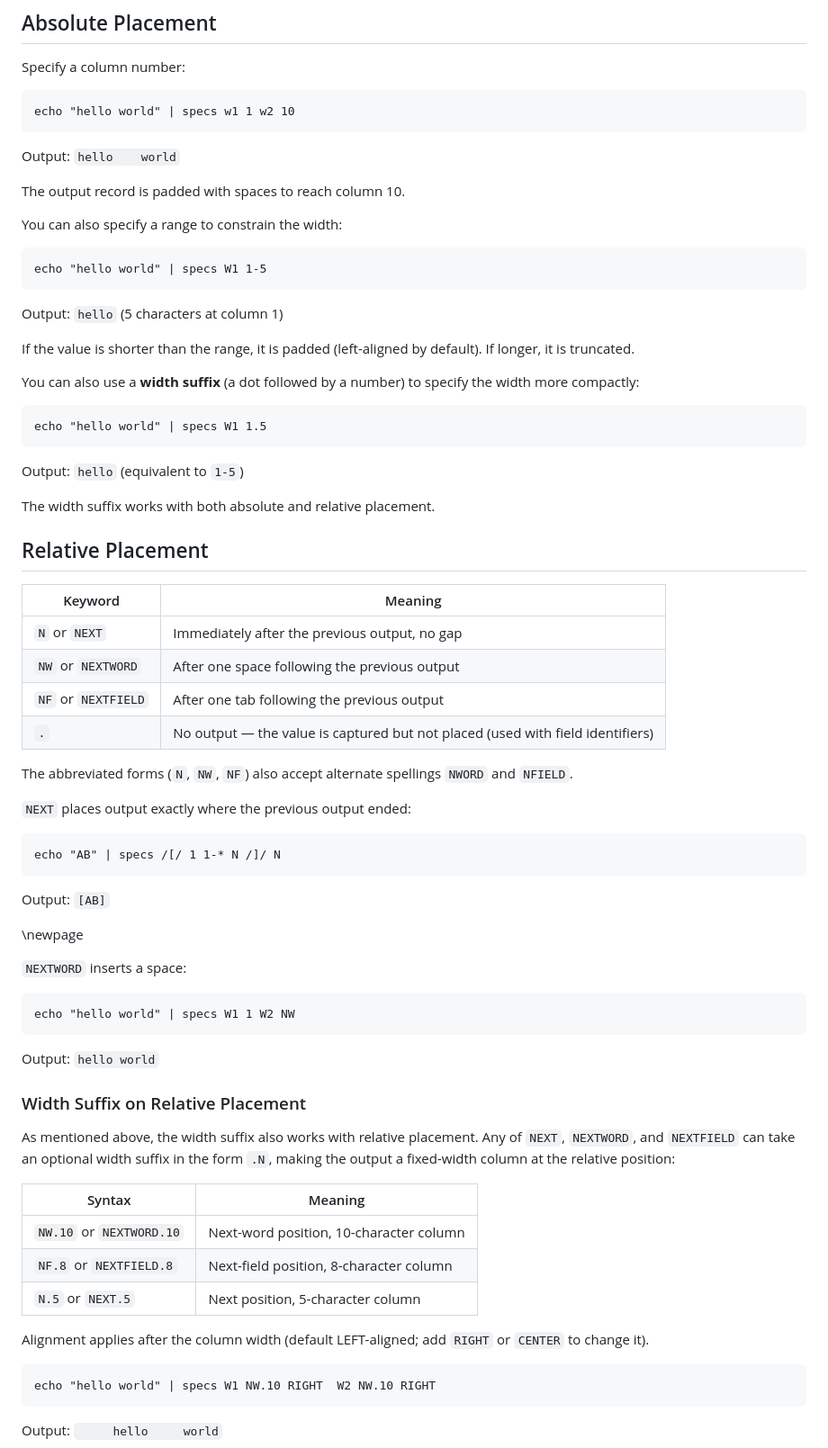
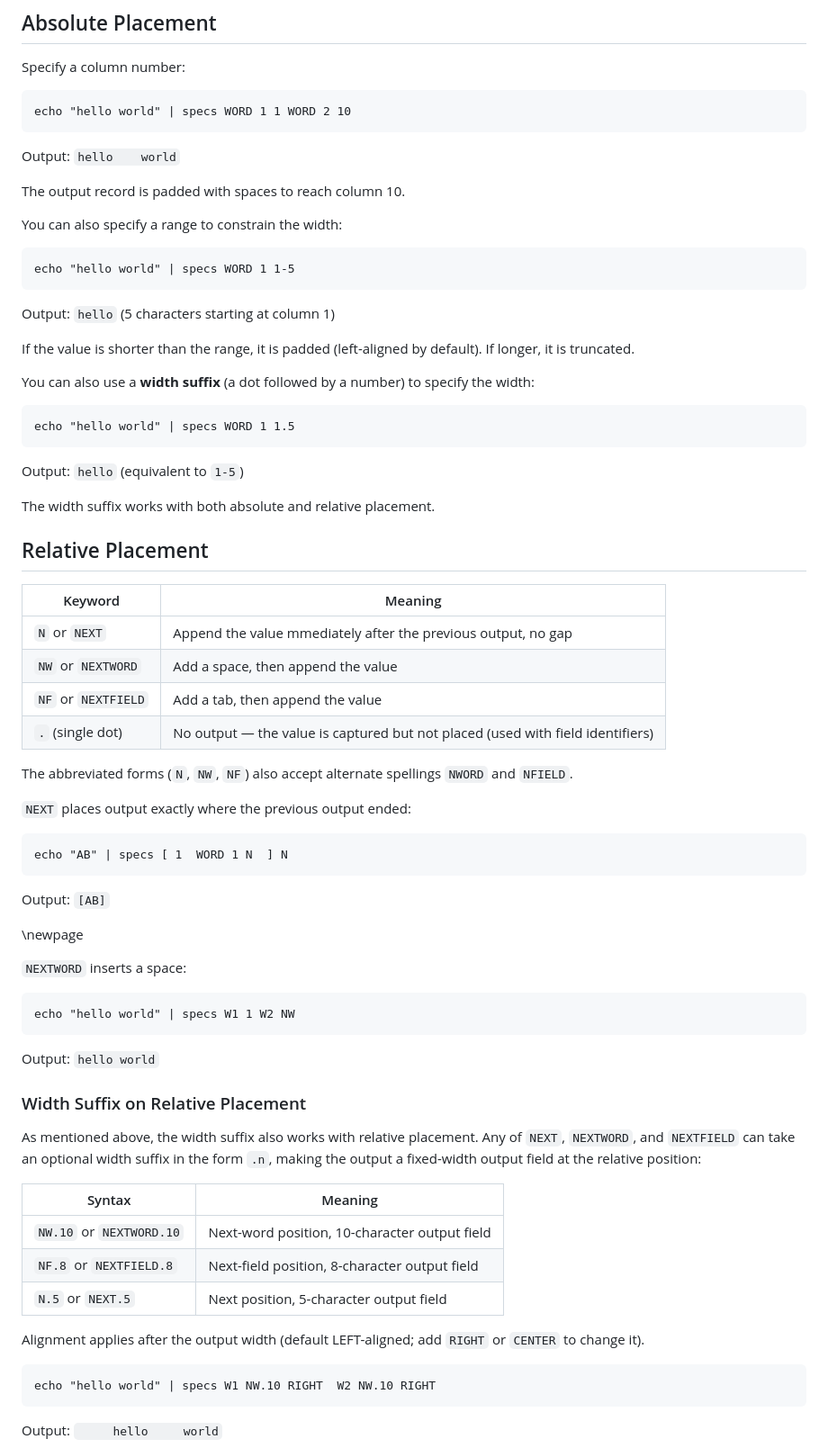
Before and after one commit to yoavnir/specs2016, a Markdown page: specs/docs/guidebook.md, the part around one of its changes. Shown at 90% size. GitHub-like rendering.

Commit message:
Guidebook: Chapter 8: More fix

````diff
--- a/specs/docs/guidebook.md
+++ b/specs/docs/guidebook.md
@@ -1351,7 +1351,7 @@ The **output placement** tells specs where to put the result of an input source
 Specify a column number:
 
 ```
-echo "hello world" | specs w1 1 w2 10
+echo "hello world" | specs WORD 1 1 WORD 2 10
 ```
 Output: `hello    world`
 
@@ -1360,16 +1360,16 @@ The output record is padded with spaces to reach column 10.
 You can also specify a range to constrain the width:
 
 ```
-echo "hello world" | specs W1 1-5
-```
-Output: `hello` (5 characters at column 1)
+echo "hello world" | specs WORD 1 1-5
+```
+Output: `hello` (5 characters starting at column 1)
 
 If the value is shorter than the range, it is padded (left-aligned by default). If longer, it is truncated.
 
-You can also use a **width suffix** (a dot followed by a number) to specify the width more compactly:
-
-```
-echo "hello world" | specs W1 1.5
+You can also use a **width suffix** (a dot followed by a number) to specify the width:
+
+```
+echo "hello world" | specs WORD 1 1.5
 ```
 Output: `hello` (equivalent to `1-5`)
 
@@ -1379,17 +1379,17 @@ The width suffix works with both absolute and relative placement.
 
 | Keyword | Meaning |
 |---------|---------|
-| `N` or `NEXT` | Immediately after the previous output, no gap |
-| `NW` or `NEXTWORD` | After one space following the previous output |
-| `NF` or `NEXTFIELD` | After one tab following the previous output |
-| `.` | No output — the value is captured but not placed (used with field identifiers) |
+| `N` or `NEXT` | Append the value mmediately after the previous output, no gap |
+| `NW` or `NEXTWORD` | Add a space, then append the value |
+| `NF` or `NEXTFIELD` | Add a tab, then append the value |
+| `.` (single dot) | No output — the value is captured but not placed (used with field identifiers) |
 
 The abbreviated forms (`N`, `NW`, `NF`) also accept alternate spellings `NWORD` and `NFIELD`.
 
 `NEXT` places output exactly where the previous output ended:
 
 ```
-echo "AB" | specs /[/ 1 1-* N /]/ N
+echo "AB" | specs [ 1  WORD 1 N  ] N
 ```
 Output: `[AB]`
 
@@ -1404,15 +1404,15 @@ Output: `hello world`
 
 ### Width Suffix on Relative Placement
 
-As mentioned above, the width suffix also works with relative placement. Any of `NEXT`, `NEXTWORD`, and `NEXTFIELD` can take an optional width suffix in the form `.N`, making the output a fixed-width column at the relative position:
+As mentioned above, the width suffix also works with relative placement. Any of `NEXT`, `NEXTWORD`, and `NEXTFIELD` can take an optional width suffix in the form `.n`, making the output a fixed-width output field at the relative position:
 
 | Syntax | Meaning |
 |--------|---------|
-| `NW.10` or `NEXTWORD.10` | Next-word position, 10-character column |
-| `NF.8` or `NEXTFIELD.8` | Next-field position, 8-character column |
-| `N.5` or `NEXT.5` | Next position, 5-character column |
-
-Alignment applies after the column width (default LEFT-aligned; add `RIGHT` or `CENTER` to change it).
+| `NW.10` or `NEXTWORD.10` | Next-word position, 10-character output field |
+| `NF.8` or `NEXTFIELD.8` | Next-field position, 8-character output field |
+| `N.5` or `NEXT.5` | Next position, 5-character output field |
+
+Alignment applies after the output width (default LEFT-aligned; add `RIGHT` or `CENTER` to change it).
 
 ```
 echo "hello world" | specs W1 NW.10 RIGHT  W2 NW.10 RIGHT
````
Also changed, not shown: other parts of specs/docs/guidebook.md (+8 -5 lines).
